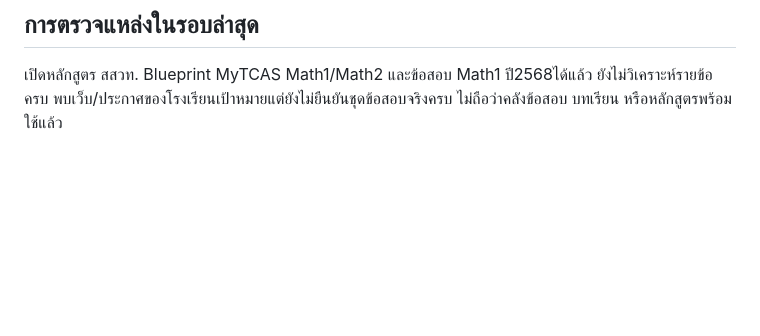
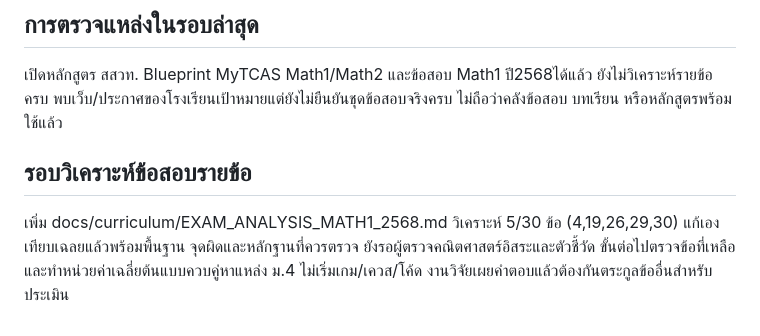
Before and after one commit to 166405241035-st-cyber/Learn-and-Play, a Markdown page: docs/PROJECT_HANDOFF.md, the part around the change. GitHub-like rendering; blank space fills up the shorter version.

Commit message:
Analyze five verified Math1 exam items and map prerequisite learning

```diff
--- a/docs/PROJECT_HANDOFF.md
+++ b/docs/PROJECT_HANDOFF.md
@@ -23,3 +23,7 @@ Sandboxคณิตศาสตร์มัธยม ผู้เล่นดู
 ## การตรวจแหล่งในรอบล่าสุด
 
 เปิดหลักสูตร สสวท. Blueprint MyTCAS Math1/Math2 และข้อสอบ Math1 ปี2568ได้แล้ว ยังไม่วิเคราะห์รายข้อครบ พบเว็บ/ประกาศของโรงเรียนเป้าหมายแต่ยังไม่ยืนยันชุดข้อสอบจริงครบ ไม่ถือว่าคลังข้อสอบ บทเรียน หรือหลักสูตรพร้อมใช้แล้ว
+
+## รอบวิเคราะห์ข้อสอบรายข้อ
+
+เพิ่ม docs/curriculum/EXAM_ANALYSIS_MATH1_2568.md วิเคราะห์ 5/30 ข้อ (4,19,26,29,30) แก้เองเทียบเฉลยแล้วพร้อมพื้นฐาน จุดผิดและหลักฐานที่ควรตรวจ ยังรอผู้ตรวจคณิตศาสตร์อิสระและตัวชี้วัด ขั้นต่อไปตรวจข้อที่เหลือและทำหน่วยค่าเฉลี่ยต้นแบบควบคู่หาแหล่ง ม.4 ไม่เริ่มเกม/เควส/โค้ด งานวิจัยเผยคำตอบแล้วต้องกันตระกูลข้ออื่นสำหรับประเมิน
```
Also changed, not shown: docs/EDUCATION_FOUNDATION.md (+4 -0 lines), docs/curriculum/EXAM_ANALYSIS_MATH1_2568.md (added, +92 -0 lines).
